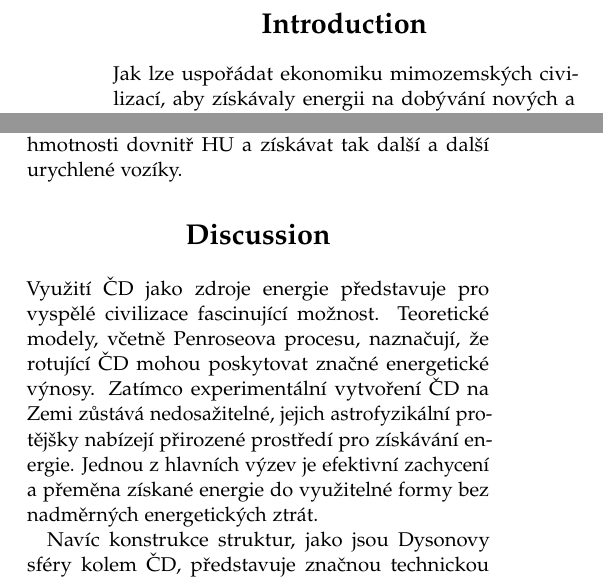
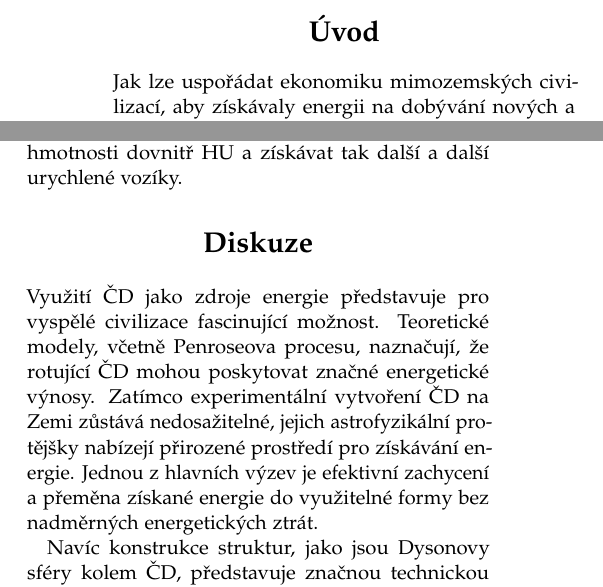
Before and after one commit to PoruchikRzhevsky/Prakticka-astrofyzika, a LaTeX document (Article/penrose_machine.tex): two parts of the columns of pages 1 and 3 of 4, joined at a grey line, cut at the place of the change. Compiled offline with pdfLaTeX.

Commit message:
changes in language

```diff
--- a/Article/penrose_machine.tex
+++ b/Article/penrose_machine.tex
@@ -67,7 +67,7 @@
 %	ARTICLE CONTENTS
 %----------------------------------------------------------------------------------------
 
-\section{Introduction}
+\section{Úvod}
 
 Jak lze uspořádat ekonomiku mimozemských civilizací, aby získávaly energii na dobývání nových a nových galaxií? Můžeme spekulovat o tachyonových generátorech, konvertorech energie z vesmírů s odlišnou fyzikou nebo o velké peci spalující temnou hmotu. Pokud však k otázce přistoupíme realističtěji, aniž bychom vymýšleli zcela exotické entity, budeme muset každou hvězdu stočit do Dysonovy sféry \autocite{dyson1960}? Ve skutečnosti existuje tak účinný mechanismus výroby energie, který by byl hoden civilizace úrovně 3 na stupnici Kardasheva \autocite{kardashev1964}. A zrojem této energie by byla černá díra (ČD)
 
@@ -190,7 +190,7 @@ Zde přichází nejjednodušší myšlenka generátoru založeného na Penroseov
 
 %------------------------------------------------
 
-\section{Discussion}
+\section{Diskuze}
 
 Využití ČD jako zdroje energie představuje pro vyspělé civilizace fascinující možnost. Teoretické modely, včetně Penroseova procesu, naznačují, že rotující ČD mohou poskytovat značné energetické výnosy. Zatímco experimentální vytvoření ČD na Zemi zůstává nedosažitelné, jejich astrofyzikální protějšky nabízejí přirozené prostředí pro získávání energie. Jednou z hlavních výzev je efektivní zachycení a přeměna získané energie do využitelné formy bez nadměrných energetických ztrát.
 
```
Also changed, not shown: Article/penrose_machine.pdf, 1 other file.
